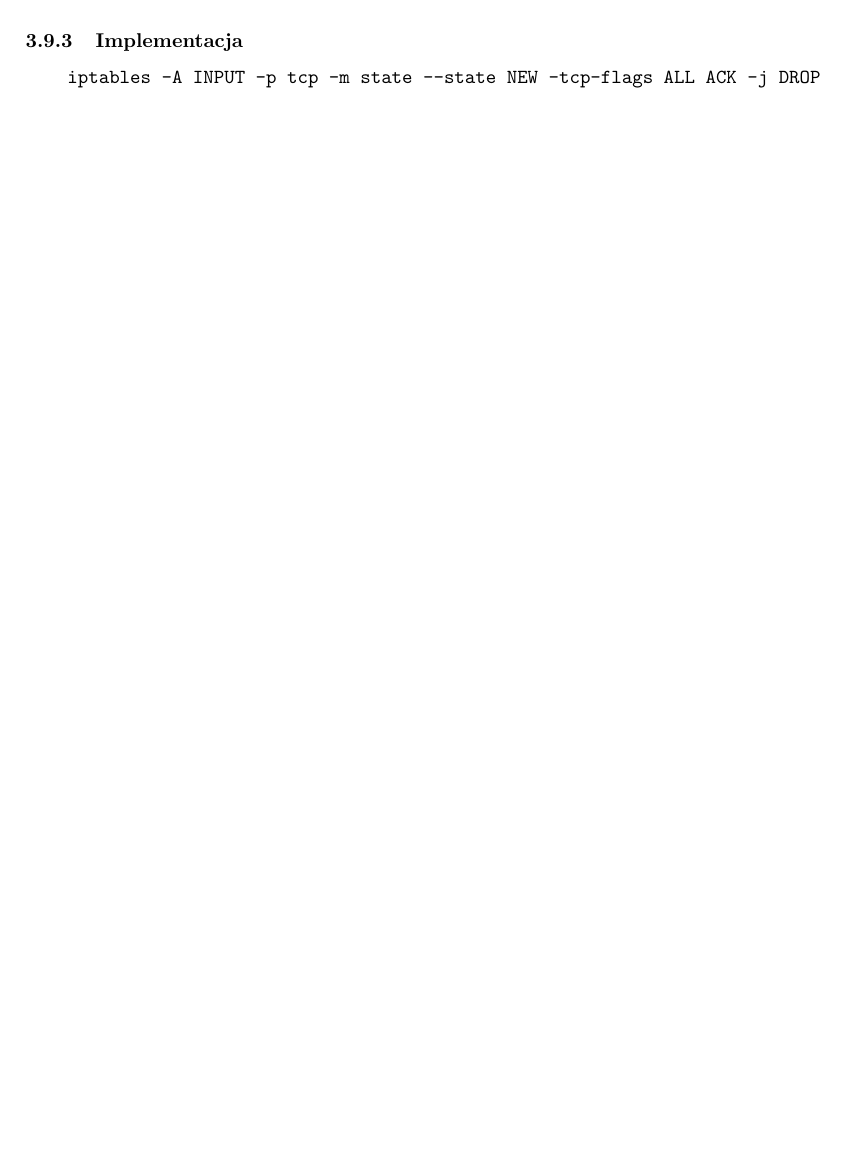
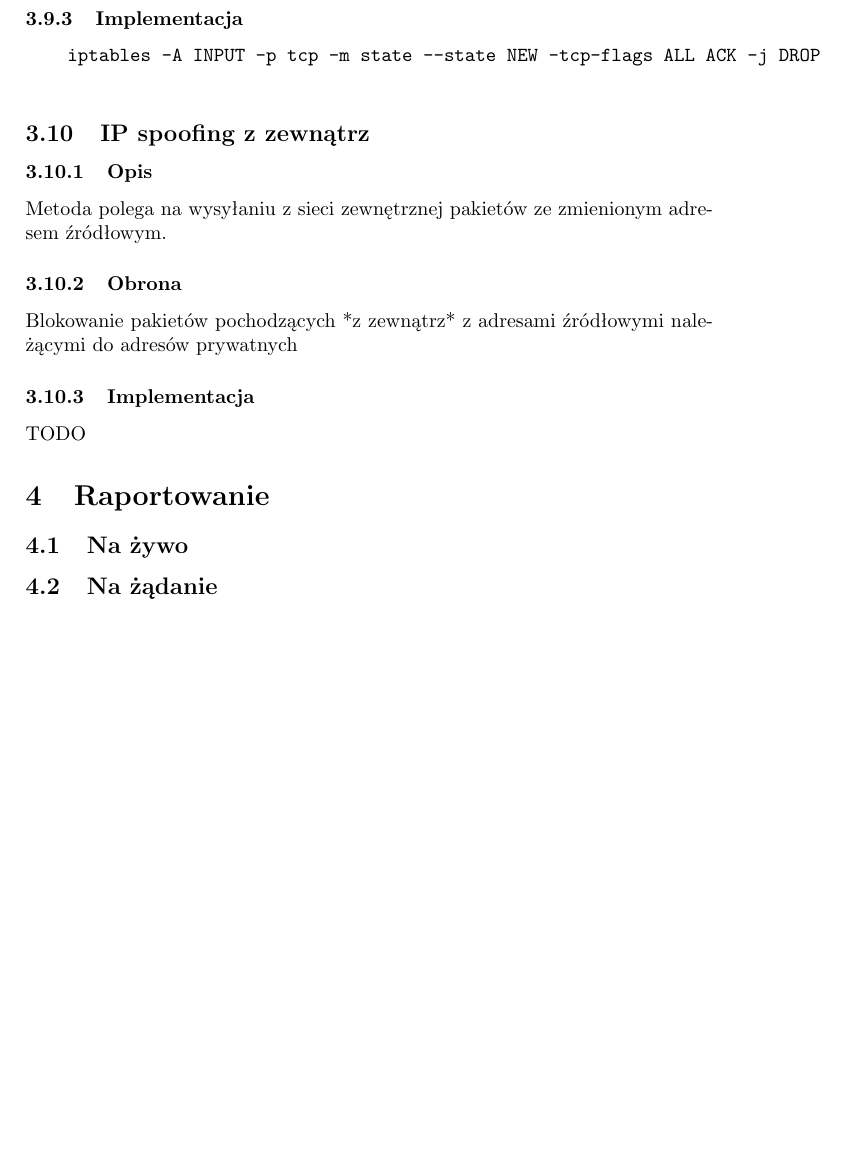
Before and after one commit to torgiren/IPS, a LaTeX document (konspekt.tex): part of page 7 of 7 before the commit and part of page 8 of 8 after it, cut so that both start at the same text, the shorter picture padded with empty space. Compiled offline with pdfLaTeX.

Commit message:
IP spoofing z zewnątrz

```diff
--- a/konspekt.tex
+++ b/konspekt.tex
@@ -101,4 +101,14 @@
 			\begin{verbatim}
 				iptables -A INPUT -p tcp -m state --state NEW -tcp-flags ALL ACK -j DROP
 			\end{verbatim}
+	\subsection{IP spoofing z~zewnątrz}
+		\subsubsection{Opis}
+			Metoda polega na wysyłaniu z~sieci zewnętrznej pakietów ze zmienionym adresem źródłowym.
+		\subsubsection{Obrona}
+			Blokowanie pakietów pochodzących *z zewnątrz* z~adresami źródłowymi należącymi do adresów prywatnych
+		\subsubsection{Implementacja}
+			TODO
+\section{Raportowanie}
+	\subsection{Na żywo}
+	\subsection{Na żądanie}
 \end{document}
```
